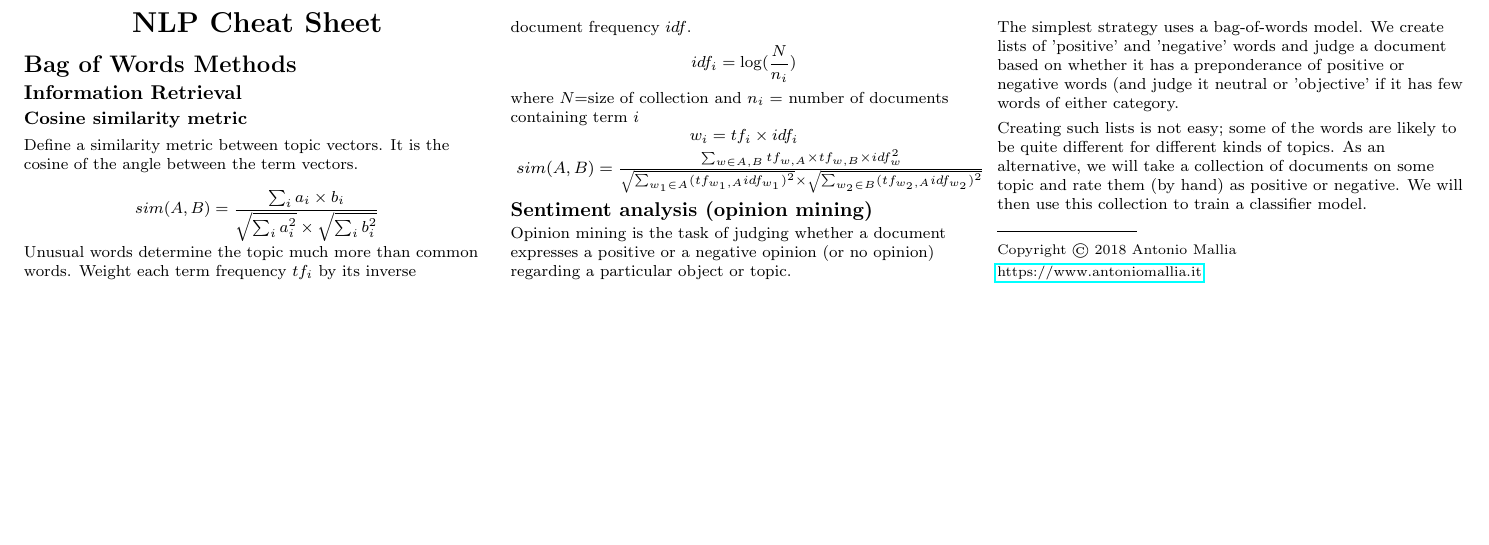
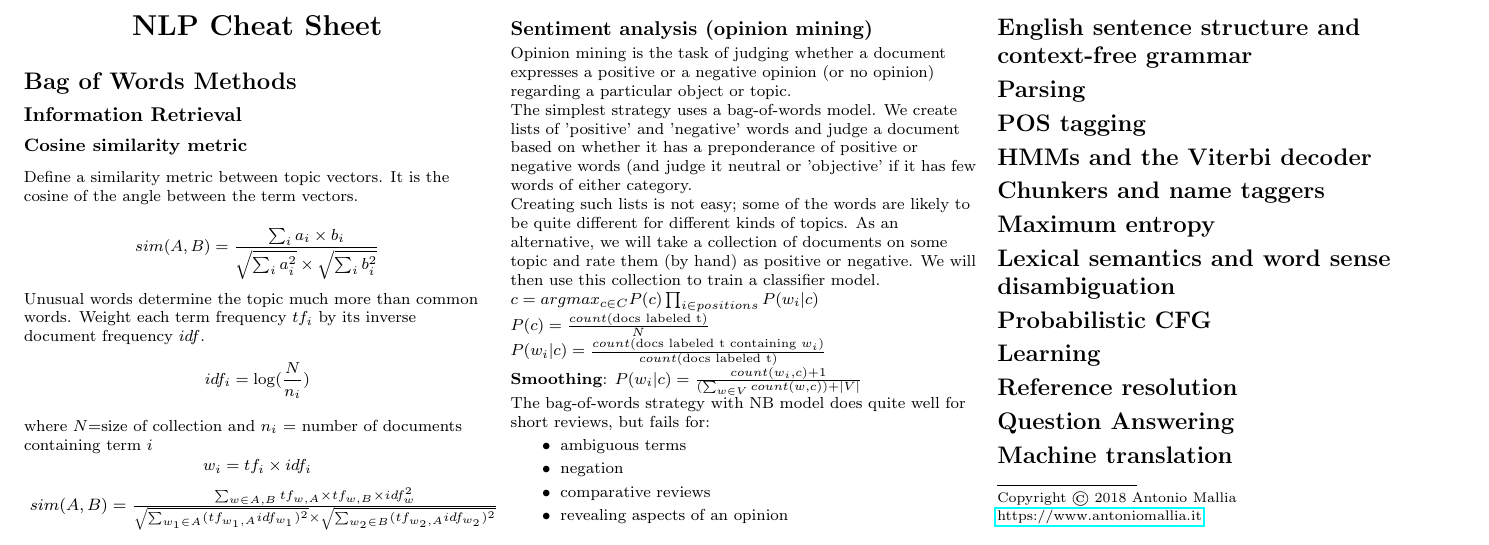
Before and after one commit to amallia/NLP-cheatsheet, a LaTeX document (tex/NLP-cheatsheet.tex): part of the page, cut so that both start at the same text, the shorter picture padded with empty space. Compiled offline with pdfLaTeX.

Commit message:
Added all topics

```diff
--- a/tex/NLP-cheatsheet.tex
+++ b/tex/NLP-cheatsheet.tex
@@ -132,8 +132,37 @@ The simplest strategy uses a bag-of-words model. We create lists of 'positive' a
 
 Creating such lists is not easy; some of the words are likely to be quite different for different kinds of topics. As an alternative, we will take a collection of documents on some topic and rate them (by hand) as positive or negative. We will then use this collection to train a classifier model.
 
+$
+c = argmax_{c \in C} P(c) \prod_{i \in positions} P(w_i | c)
+$ \\
+
+$P(c) = \frac{count(\text{docs labeled t})}{N}$ \\
+
+$P(w_i | c) = \frac{count(\text{docs labeled t containing } w_i)}{count(\text{docs labeled t})}$
+
+\textbf{Smoothing}: $P(w_i | c) = \frac{count(w_i, c) + 1}{(\sum_{w \in V} count(w,c)) + |V|}$ \\
+
+The bag-of-words strategy with NB model does quite well for short reviews, but fails for:
+\begin{itemize}
+	\item ambiguous terms
+	\item negation
+	\item comparative reviews
+	\item revealing aspects of an opinion
+\end{itemize}
 
 
+\section{English sentence structure and context-free grammar}
+\section{Parsing}
+\section{POS tagging}
+\section{HMMs and the Viterbi decoder}
+\section{Chunkers and name taggers}
+\section{Maximum entropy}
+\section{Lexical semantics and word sense disambiguation}
+\section{Probabilistic CFG}
+\section{Learning}
+\section{Reference resolution}
+\section{Question Answering}
+\section{Machine translation}
 
 \rule{0.3\linewidth}{0.25pt}
 \scriptsize
```
